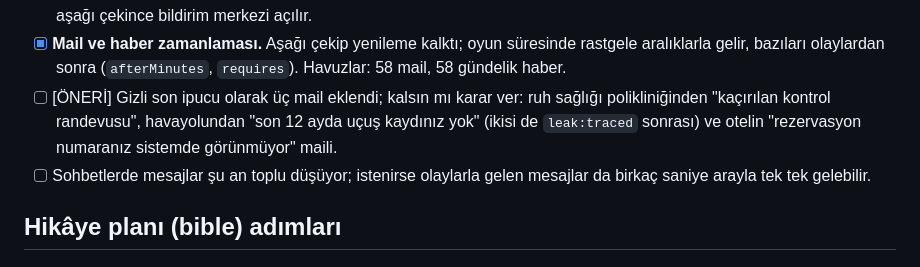
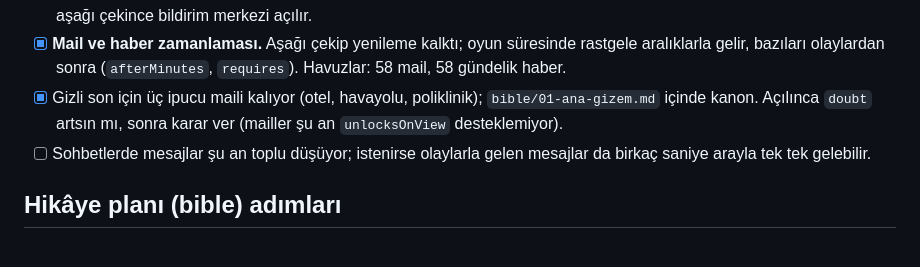
Before and after one commit to Erimsaholut/Ledective, a Markdown page: story/YAPILACAKLAR.md, the part around the change. Drawn GitHub-style.

```diff
--- a/story/YAPILACAKLAR.md
+++ b/story/YAPILACAKLAR.md
@@ -127,10 +127,9 @@ Gerçek kesinleşti (`bible/01-ana-gizem.md`); oyunda henüz yok:
 - [x] **Mail ve haber zamanlaması.** Aşağı çekip yenileme kalktı; oyun
   süresinde rastgele aralıklarla gelir, bazıları olaylardan sonra
   (`afterMinutes`, `requires`). Havuzlar: 58 mail, 58 gündelik haber.
-- [ ] [ÖNERİ] Gizli son ipucu olarak üç mail eklendi; kalsın mı karar ver:
-  ruh sağlığı polikliniğinden "kaçırılan kontrol randevusu", havayolundan
-  "son 12 ayda uçuş kaydınız yok" (ikisi de `leak:traced` sonrası) ve
-  otelin "rezervasyon numaranız sistemde görünmüyor" maili.
+- [x] Gizli son için üç ipucu maili kalıyor (otel, havayolu, poliklinik);
+  `bible/01-ana-gizem.md` içinde kanon. Açılınca `doubt` artsın mı, sonra
+  karar ver (mailler şu an `unlocksOnView` desteklemiyor).
 - [ ] Sohbetlerde mesajlar şu an toplu düşüyor; istenirse olaylarla gelen
   mesajlar da birkaç saniye arayla tek tek gelebilir.
 
```
Also changed, not shown: story/bible/01-ana-gizem.md (+10 -0 lines).
